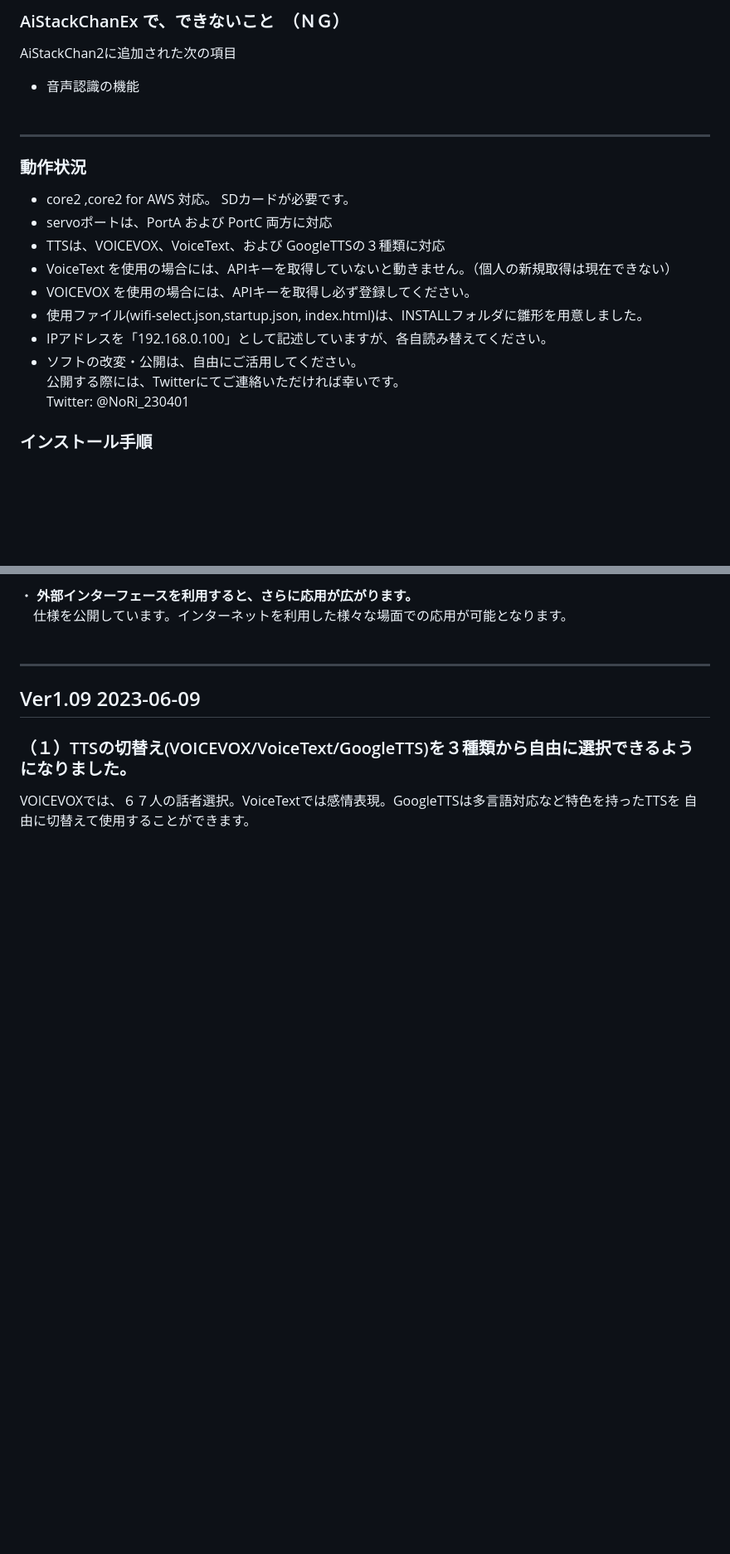
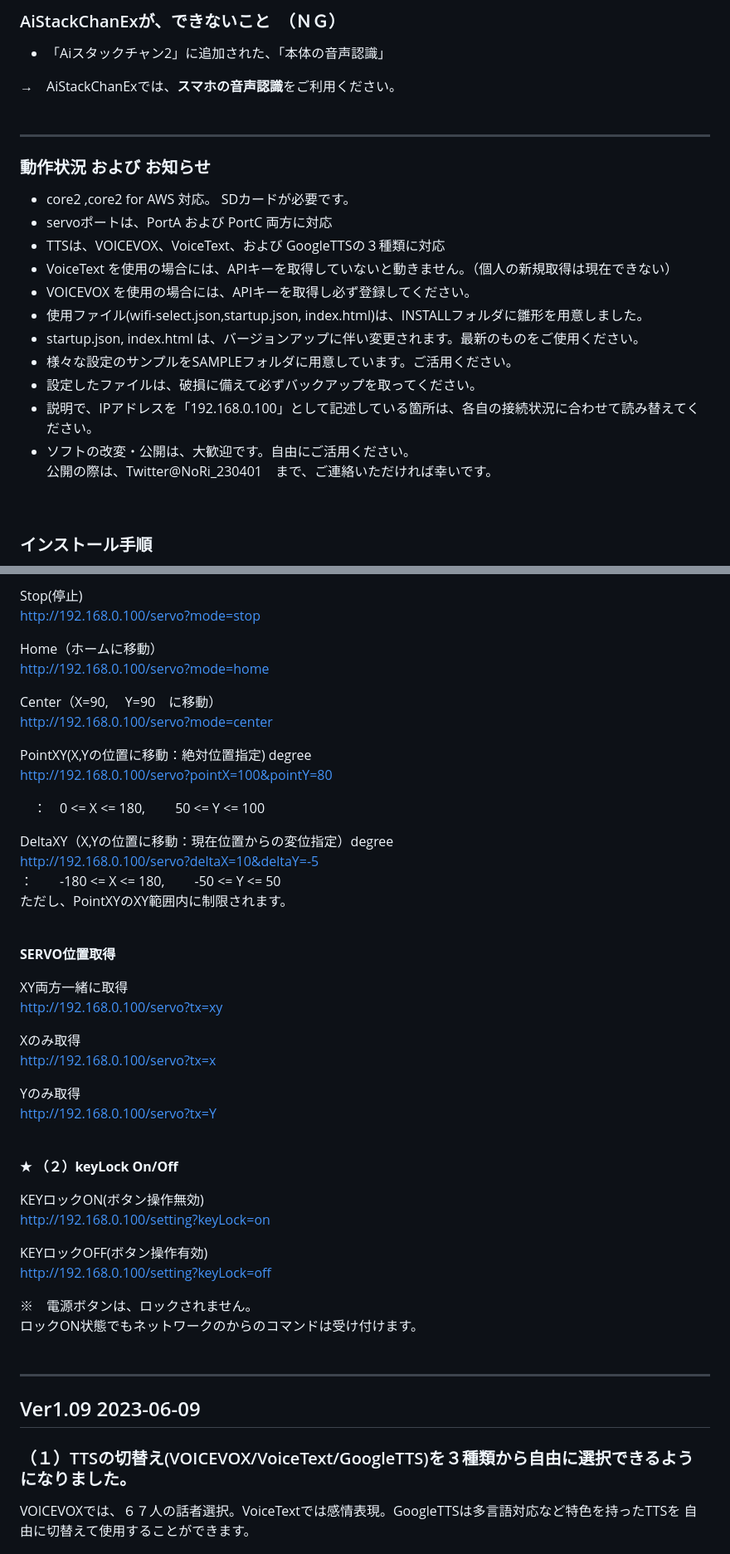
Before and after one commit to NoRi-230401/AiStackChanEx, a Markdown page: README.md, 2 parts joined by grey strips. Shown at 83% size. Rendered like a GitHub page; blank space fills up the shorter version.

```diff
--- a/README.md
+++ b/README.md
@@ -47,23 +60,28 @@
 
-### AiStackChanEx で、できないこと　（ＮＧ）
-AiStackChan2に追加された次の項目<br>
-- 音声認識の機能
+### AiStackChanExが、できないこと　（ＮＧ）
+- 「Aiスタックチャン2」に追加された、「本体の音声認識」
+
+→　AiStackChanExでは、**スマホの音声認識**をご利用ください。
+
 <br><br>
 
 ---
 
 
-### 動作状況
+### 動作状況 および お知らせ
 - core2 ,core2 for AWS 対応。 SDカードが必要です。
 - servoポートは、PortA および PortC 両方に対応
 - TTSは、VOICEVOX、VoiceText、および GoogleTTSの３種類に対応
 - VoiceText を使用の場合には、APIキーを取得していないと動きません。（個人の新規取得は現在できない）
 - VOICEVOX を使用の場合には、APIキーを取得し必ず登録してください。
 - 使用ファイル(wifi-select.json,startup.json, index.html)は、INSTALLフォルダに雛形を用意しました。
-- IPアドレスを「192.168.0.100」として記述していますが、各自読み替えてください。
-- ソフトの改変・公開は、自由にご活用してください。<br>
-    公開する際には、Twitterにてご連絡いただければ幸いです。<br>
-    Twitter:  @NoRi_230401<br>
+- startup.json, index.html は、バージョンアップに伴い変更されます。最新のものをご使用ください。
+- 様々な設定のサンプルをSAMPLEフォルダに用意しています。ご活用ください。
+- 設定したファイルは、破損に備えて必ずバックアップを取ってください。
+- 説明で、IPアドレスを「192.168.0.100」として記述している箇所は、各自の接続状況に合わせて読み替えてください。
+- ソフトの改変・公開は、大歓迎です。自由にご活用ください。<br>
+  公開の際は、Twitter@NoRi_230401　まで、ご連絡いただければ幸いです。<br>
+<br>
 
 ### インストール手順
 （１）．GitHubで提供している「INSTALL」ファルダ内の３つのファイルをSD直下にコピー
@@ -107,7 +163,50 @@ PC等のWEBアドレス入力欄に、IPアドレスを入力  （ http://xxx.xx
 
-・ **外部インターフェースを利用すると、さらに応用が広がります。**
-　仕様を公開しています。インターネットを利用した様々な場面での応用が可能となります。
-<br><br>
+Stop(停止)
+http://192.168.0.100/servo?mode=stop
+
+Home（ホームに移動）
+http://192.168.0.100/servo?mode=home
+
+Center（X=90,　 Y=90　に移動）
+http://192.168.0.100/servo?mode=center
+
+PointXY(X,Yの位置に移動：絶対位置指定) degree
+http://192.168.0.100/servo?pointX=100&pointY=80
+
+　：　0 <= X <= 180,　　 50 <= Y <= 100
+
+DeltaXY（X,Yの位置に移動：現在位置からの変位指定）degree
+http://192.168.0.100/servo?deltaX=10&deltaY=-5
+：　　-180 <= X <= 180,　　 -50 <= Y <= 50
+ただし、PointXYのXY範囲内に制限されます。
+
+<br>
+
+**SERVO位置取得**
+
+XY両方一緒に取得
+http://192.168.0.100/servo?tx=xy
+
+Xのみ取得
+http://192.168.0.100/servo?tx=x
+
+Yのみ取得
+http://192.168.0.100/servo?tx=Y
+
+<br>
+
+**★ （２）keyLock On/Off**
+
+  KEYロックON(ボタン操作無効)
+  http://192.168.0.100/setting?keyLock=on
+
+  KEYロックOFF(ボタン操作有効)
+  http://192.168.0.100/setting?keyLock=off
+
+  ※　電源ボタンは、ロックされません。
+  ロックON状態でもネットワークのからのコマンドは受け付けます。
+<br>
+<br>
 
 ---
 
```
Also changed, not shown: other parts of README.md (+110 -30 lines), images/servo.png (added), 3 other files.
